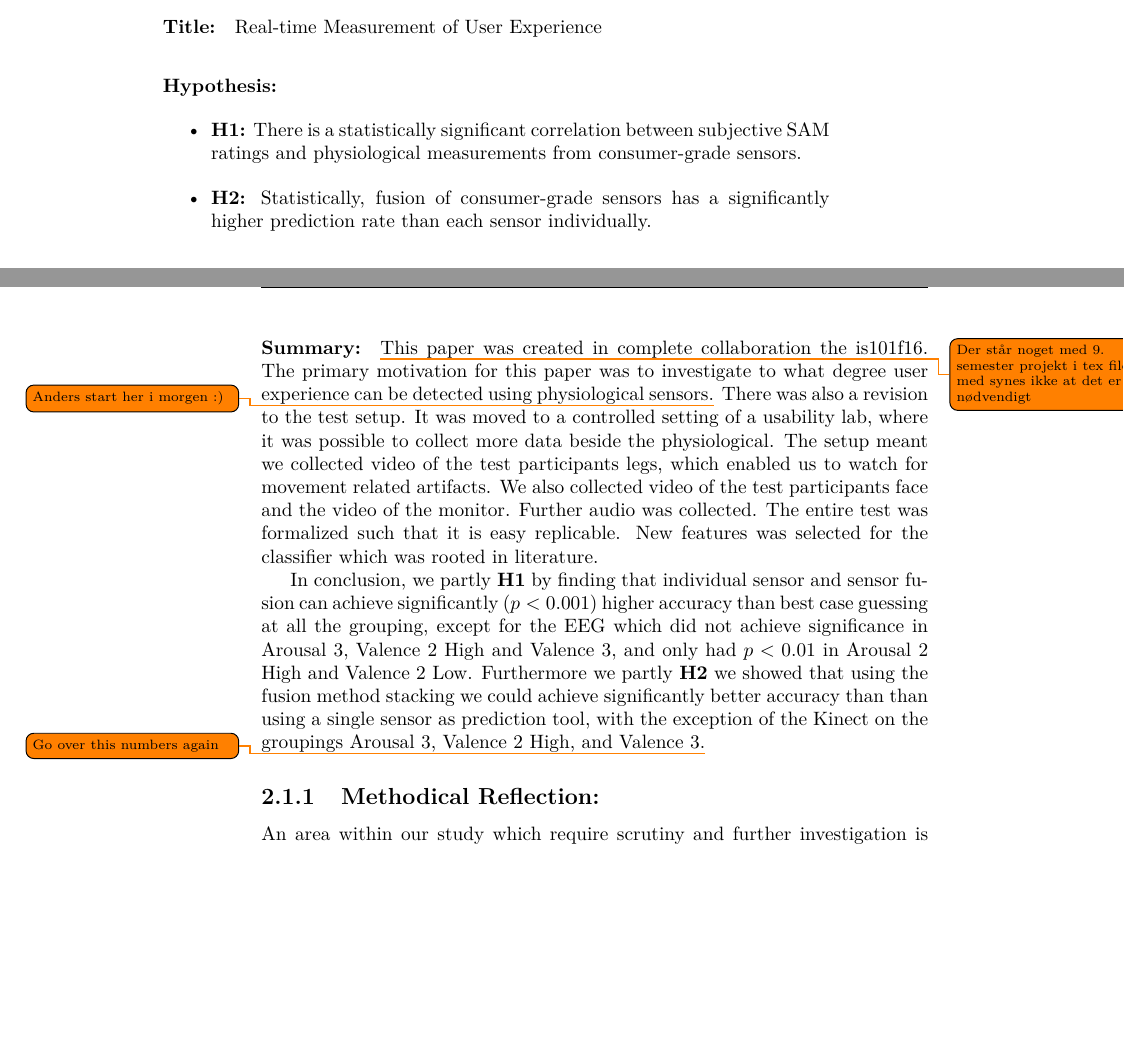
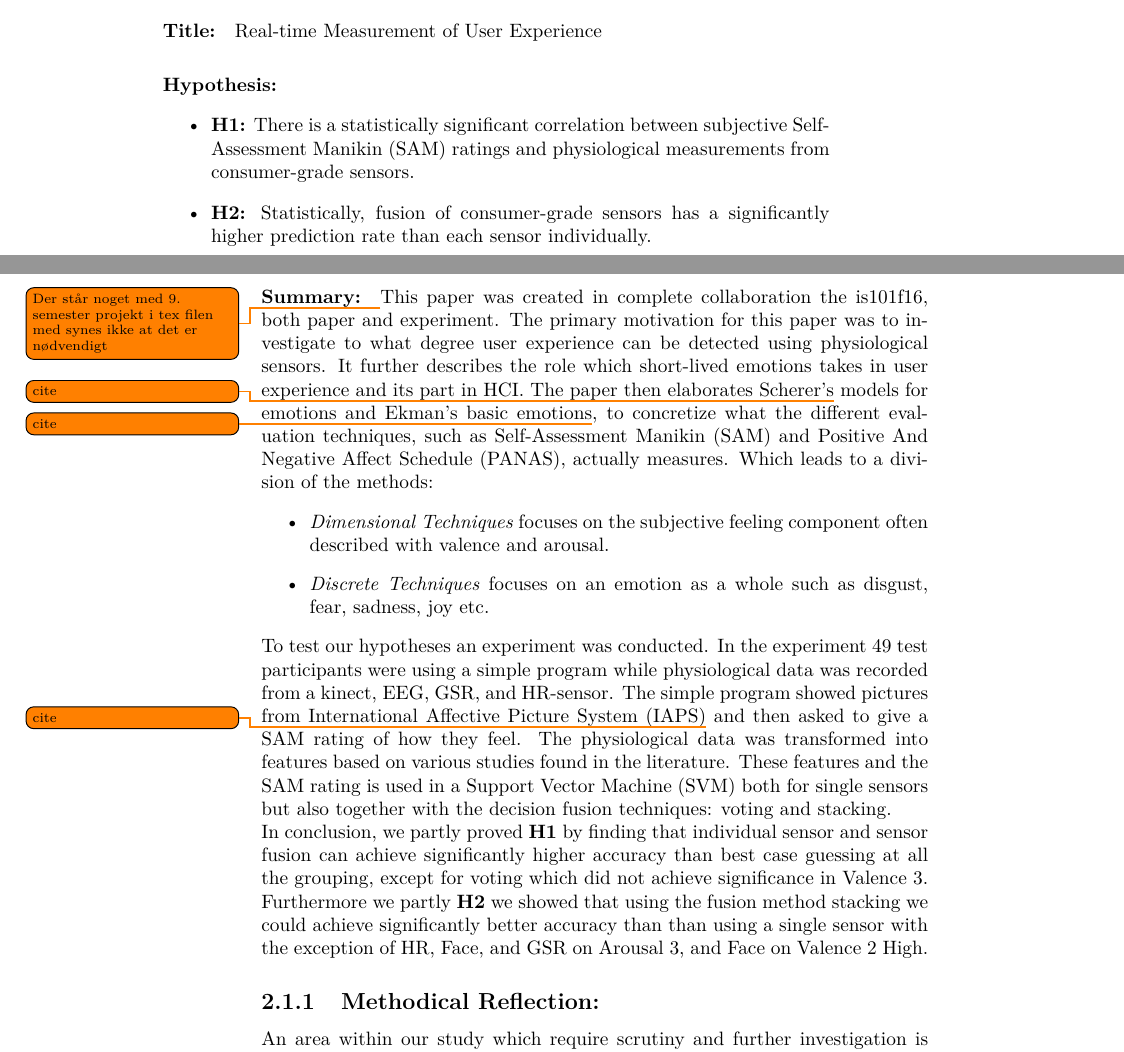
Before and after one commit to Bendername/is101f16, a LaTeX thesis (Master Thesis/Main.tex, which reads Master Thesis/sections/researchpapers.tex): two parts of pages 11 and 12 of 25, joined at a grey line, cut so that both start at the same text, the shorter picture padded with empty space. Compiled offline with pdfLaTeX.

Commit message:
Research paper 1

```diff
--- a/Master Thesis/sections/researchpapers.tex
+++ b/Master Thesis/sections/researchpapers.tex
@@ -26,7 +26,7 @@ Real-time Measurement of User Experience
 \paragraph{Hypothesis:}
 \begin{itemize}
     \item \textbf{H1:} There is a statistically significant
-      correlation between subjective SAM ratings and physiological
+      correlation between subjective Self-Assessment Manikin (SAM) ratings and physiological
       measurements from consumer-grade sensors.
     \item \textbf{H2:} Statistically, fusion of consumer-grade sensors
       has a significantly higher prediction rate than each sensor
@@ -44,16 +44,19 @@ Real-time Measurement of User Experience
 %The paper is based on our 9th semester project, which consists primarily of an elaborate literature review within the field of HCI. The purpose was to investigate the use of sensors within UX research and experiments. In particular, to investigate their use in eliciting emotions or affective state in UX test participants. The argument for using sensors in such cases, is that eliciting how test participants feel during an experiment is often left to be evaluated by third-party experts, leaving room for subjective assessments. Using sensors could potentially mitigate subjectivity, and help elicit more objective about how test participants feel and react during experiments.
 \todo{Der står noget med 9. semester projekt i tex filen med synes ikke at det er nødvendigt}
 %The primary motivation for the first paper was to create a much more robust study than our 9th semester.
-This paper was created in complete collaboration the is101f16.
-The primary motivation for this paper was to investigate to what degree user experience can be detected using physiological sensors.\todo{Anders start her i morgen :)}
-There was also a revision to the test setup. It was moved to a controlled setting of a usability lab, where it was possible to collect more data beside the physiological.
-The setup meant we collected video of the test participants legs, which enabled us to watch for movement related artifacts. We also collected video of the test participants face and the video of the monitor.
-Further audio was collected.
-The entire test was formalized such that it is easy replicable.
-New features was selected for the classifier which was rooted in literature.
-
-In conclusion, we partly \textbf{H1} by finding that individual sensor and sensor fusion can achieve significantly ($p < 0.001)$ higher accuracy than best case guessing at all the grouping, except for the EEG which did not achieve significance in Arousal 3, Valence 2 High and Valence 3, and only had $p < 0.01$ in Arousal 2 High and Valence 2 Low.
-Furthermore we partly \textbf{H2} we showed that using the fusion method stacking we could achieve significantly better accuracy than than using a single sensor as prediction tool, with the exception of the Kinect on the groupings Arousal 3, Valence 2 High, and Valence 3.\todo{Go over this numbers again}
+This paper was created in complete collaboration the is101f16, both paper and experiment.
+The primary motivation for this paper was to investigate to what degree user experience can be detected using physiological sensors.
+It further describes the role which short-lived emotions takes in user experience and its part in HCI.
+The paper then elaborates Scherer's\todo{cite} models for emotions and Ekman's basic emotions\todo{cite}, to concretize what the different evaluation techniques, such as Self-Assessment Manikin~(SAM) and Positive And Negative Affect Schedule~(PANAS), actually measures. Which leads to a division of the methods:
+\begin{itemize}
+\item \textit{Dimensional Techniques} focuses on the subjective feeling component often described with valence and arousal.
+\item \textit{Discrete Techniques} focuses on an emotion as a whole such as disgust, fear, sadness, joy etc.
+\end{itemize}
+To test our hypotheses an experiment was conducted. In the experiment 49 test participants were using a simple program while physiological data was recorded from a kinect, EEG, GSR, and HR-sensor. The simple program showed pictures from International Affective Picture System~(IAPS)\todo{cite} and then asked to give a SAM rating of how they feel.
+The physiological data was transformed into features based on various studies found in the literature.
+These features and the SAM rating is used in a Support Vector Machine~(SVM) both for single sensors but also together with the decision fusion techniques: voting and stacking.\\
+In conclusion, we partly proved \textbf{H1} by finding that individual sensor and sensor fusion can achieve significantly higher accuracy than best case guessing at all the grouping, except for voting which did not achieve significance in Valence 3.
+Furthermore we partly \textbf{H2} we showed that using the fusion method stacking we could achieve significantly better accuracy than than using a single sensor with the exception of HR, Face, and GSR on Arousal 3, and Face on Valence 2 High.
 
 \subsection{Methodical Reflection:}
 An area within our study which require scrutiny and further investigation is
```
Also changed, not shown: Master Thesis/sections/researchpapers.tex (2 more changed lines).
